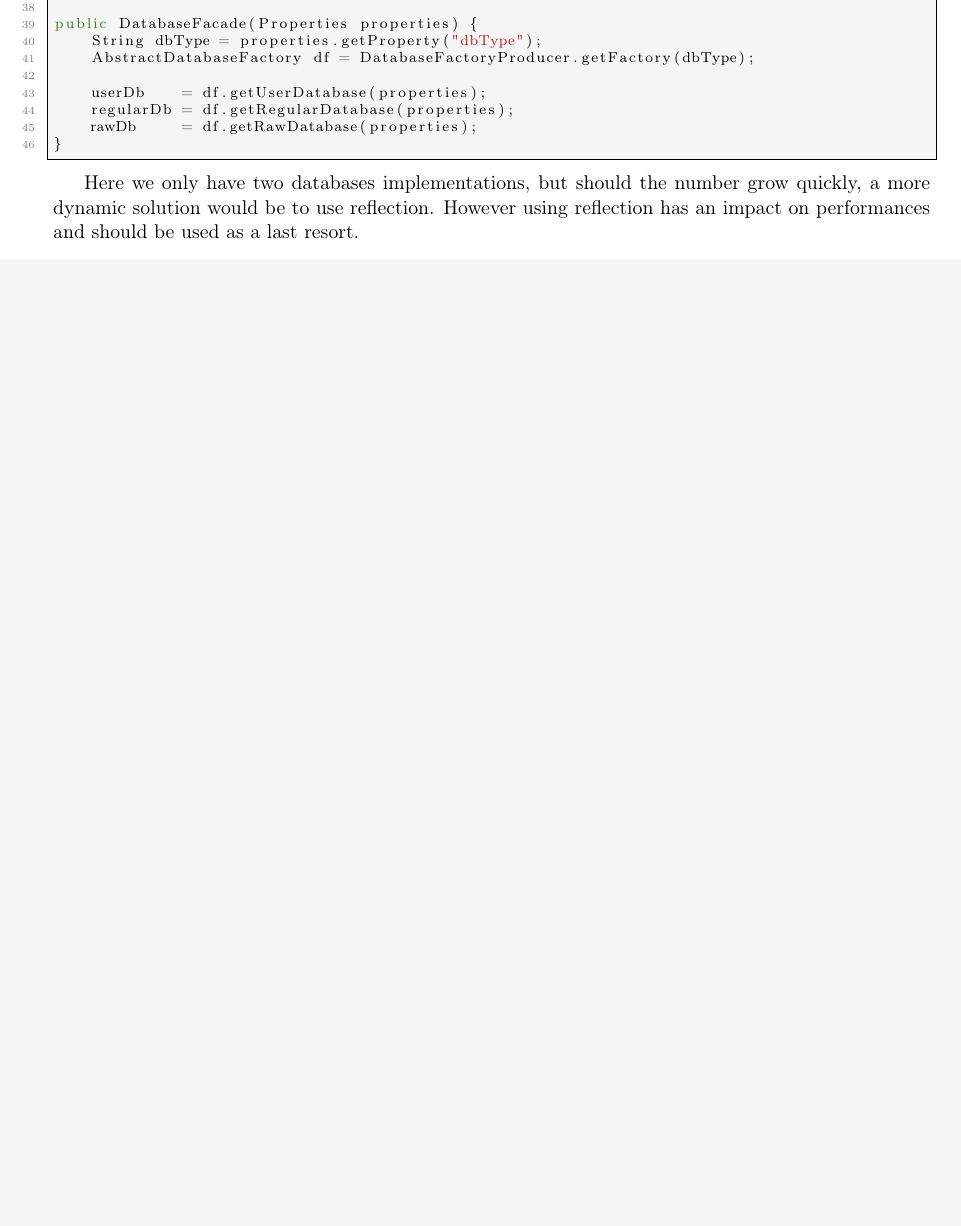
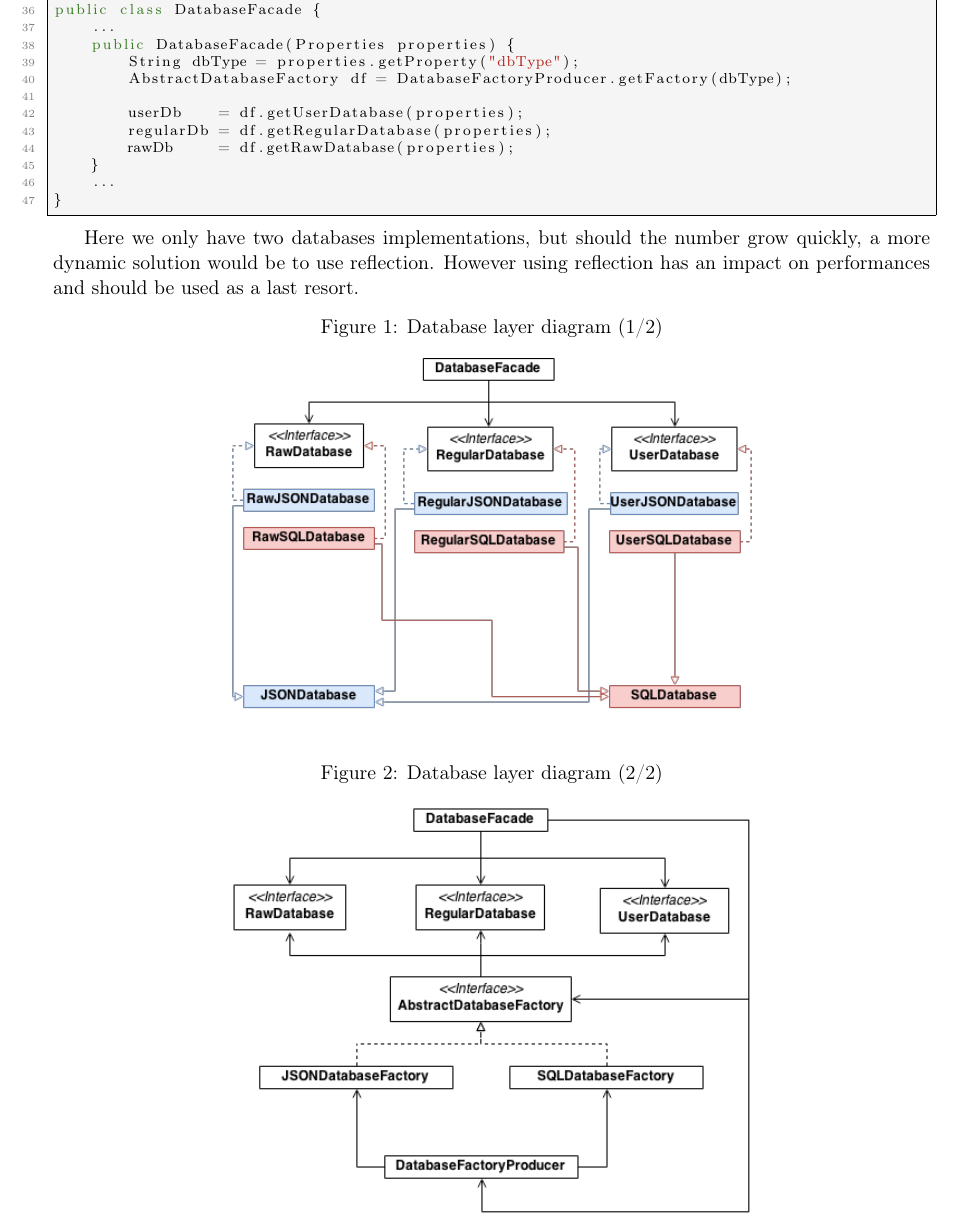
Before and after one commit to ObsidianWitch/eduinfoy080a2, a LaTeX document (report/main.tex, which reads report/sp_databases.tex): part of page 6 of 17, cut at the place of the change, the shorter picture padded with empty space. Compiled offline with pdfLaTeX.

Commit message:
report - database diagram

```diff
--- a/report/sp_databases.tex
+++ b/report/sp_databases.tex
@@ -74,9 +72,10 @@ public class SQLDatabaseFactory implements AbstractDatabaseFactory {
 	public UserDatabase getUserDatabase(Properties properties) {
 		return new UserSQLDatabase(properties);
 	}
-
 }
 
+public class DatabaseFacade {
+    ...
     public DatabaseFacade(Properties properties) {
     	String dbType = properties.getProperty("dbType");
     	AbstractDatabaseFactory df = DatabaseFactoryProducer.getFactory(dbType);
@@ -92,6 +93,17 @@ Here we only have two databases implementations, but should the number grow
 quickly, a more dynamic solution would be to use reflection. However using
 reflection has an impact on performances and should be used as a last resort.
 
-% TODO insert diagram
+\begin{figure}[h!]
+    \caption{Database layer diagram (1/2)}
+    \centering
+    \includegraphics[width=0.6\textwidth]{images/db_diag.png}
+\end{figure}
+
+\begin{figure}[h!]
+    \caption{Database layer diagram (2/2)}
+    \centering
+    \includegraphics[width=0.6\textwidth]{images/db_fact_diag.png}
+\end{figure}
+
 
 \newpage
```
Also changed, not shown: report/images/db_diag.png (added), report/images/db_fact_diag.png (added), report/sp_databases.tex (4 more changed lines), 1 other file. Lines whose indentation alone changed are shown as unchanged.
